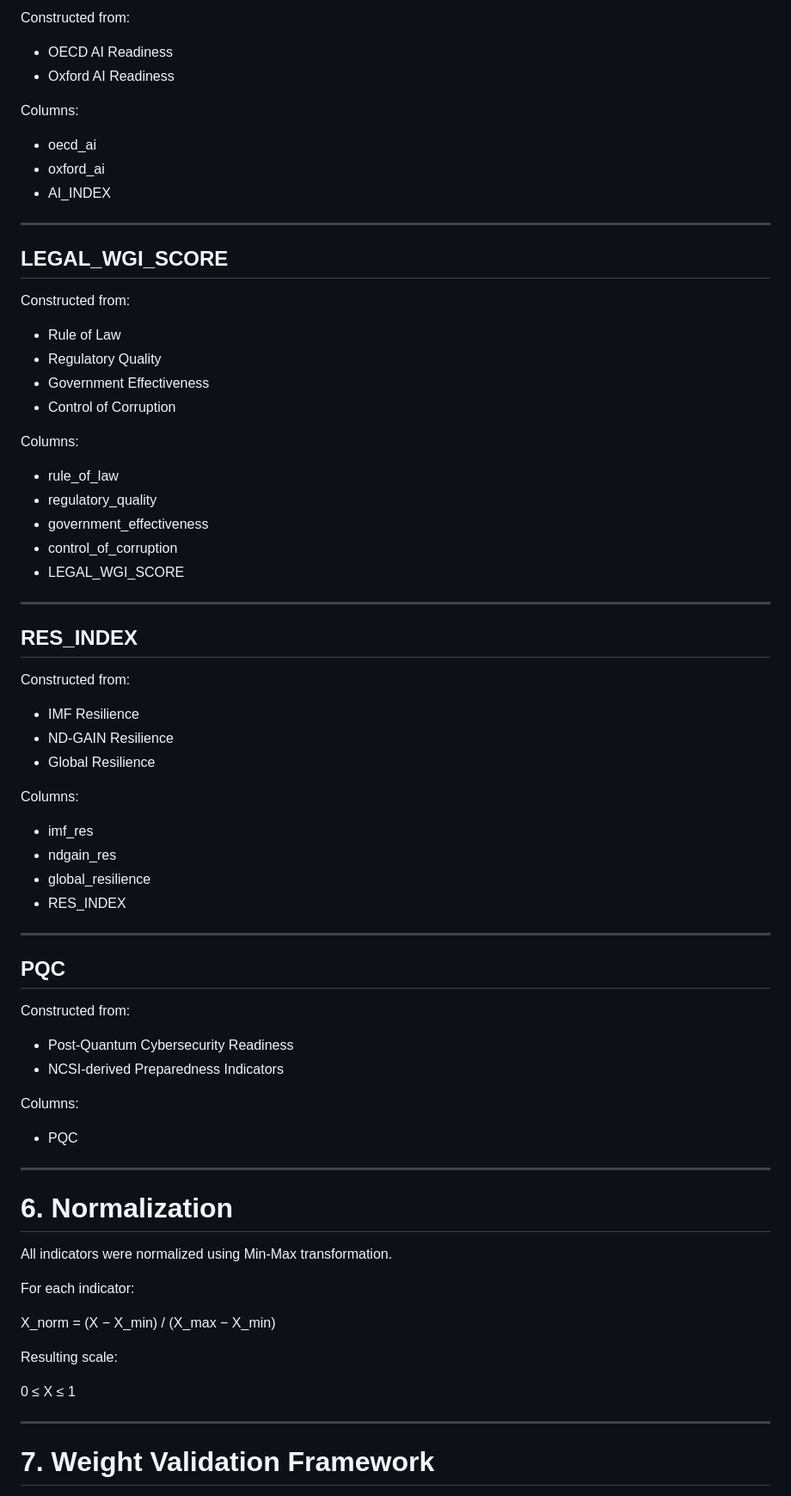
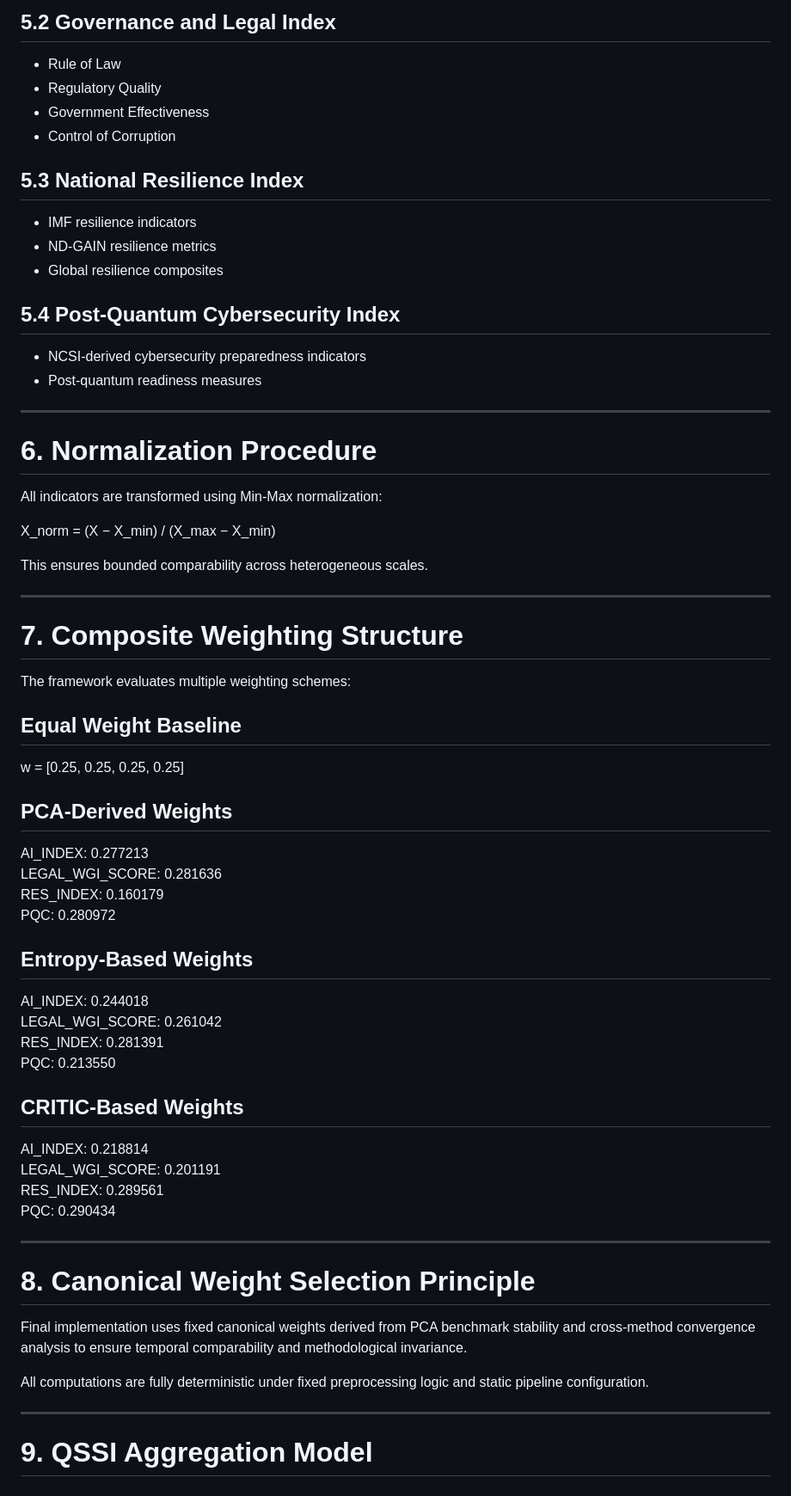
Before and after one commit to BidyutMazumdar/QVP-Global-System, a Markdown page: Theoretical_Foundation/QSSI_2026_Definitive_World_Edition.md, the part around one of its changes. Shown at 86% size. Drawn GitHub-style.

```diff
--- a/Theoretical_Foundation/QSSI_2026_Definitive_World_Edition.md
+++ b/Theoretical_Foundation/QSSI_2026_Definitive_World_Edition.md
@@ -145,79 +88,65 @@ N = 91 sovereign entities
 
-Constructed from:
-
-- OECD AI Readiness
-- Oxford AI Readiness
-
-Columns:
-
-- oecd_ai
-- oxford_ai
-- AI_INDEX
-
----
-
-## LEGAL_WGI_SCORE
-
-Constructed from:
-
+## 5.2 Governance and Legal Index
 - Rule of Law
 - Regulatory Quality
 - Government Effectiveness
 - Control of Corruption
 
-Columns:
+## 5.3 National Resilience Index
+- IMF resilience indicators
+- ND-GAIN resilience metrics
+- Global resilience composites
 
-- rule_of_law
-- regulatory_quality
-- government_effectiveness
-- control_of_corruption
-- LEGAL_WGI_SCORE
+## 5.4 Post-Quantum Cybersecurity Index
+- NCSI-derived cybersecurity preparedness indicators
+- Post-quantum readiness measures
 
 ---
 
-## RES_INDEX
+# 6. Normalization Procedure
 
-Constructed from:
+All indicators are transformed using Min-Max normalization:
 
-- IMF Resilience
-- ND-GAIN Resilience
-- Global Resilience
+X_norm = (X − X_min) / (X_max − X_min)
 
-Columns:
-
-- imf_res
-- ndgain_res
-- global_resilience
-- RES_INDEX
+This ensures bounded comparability across heterogeneous scales.
 
 ---
 
-## PQC
+# 7. Composite Weighting Structure
 
-Constructed from:
+The framework evaluates multiple weighting schemes:
 
-- Post-Quantum Cybersecurity Readiness
-- NCSI-derived Preparedness Indicators
+## Equal Weight Baseline
+w = [0.25, 0.25, 0.25, 0.25]
 
-Columns:
+## PCA-Derived Weights
+AI_INDEX: 0.277213
+LEGAL_WGI_SCORE: 0.281636
+RES_INDEX: 0.160179
+PQC: 0.280972
 
-- PQC
+## Entropy-Based Weights
+AI_INDEX: 0.244018
+LEGAL_WGI_SCORE: 0.261042
+RES_INDEX: 0.281391
+PQC: 0.213550
+
+## CRITIC-Based Weights
+AI_INDEX: 0.218814
+LEGAL_WGI_SCORE: 0.201191
+RES_INDEX: 0.289561
+PQC: 0.290434
 
 ---
 
-# 6. Normalization
+# 8. Canonical Weight Selection Principle
 
-All indicators were normalized using Min-Max transformation.
+Final implementation uses fixed canonical weights derived from PCA benchmark stability and cross-method convergence analysis to ensure temporal comparability and methodological invariance.
 
-For each indicator:
-
-X_norm = (X − X_min) / (X_max − X_min)
-
-Resulting scale:
-
-0 ≤ X ≤ 1
+All computations are fully deterministic under fixed preprocessing logic and static pipeline configuration.
 
 ---
 
-# 7. Weight Validation Framework
+# 9. QSSI Aggregation Model
 
```
Also changed, not shown: other parts of Theoretical_Foundation/QSSI_2026_Definitive_World_Edition.md (+128 -242 lines).
